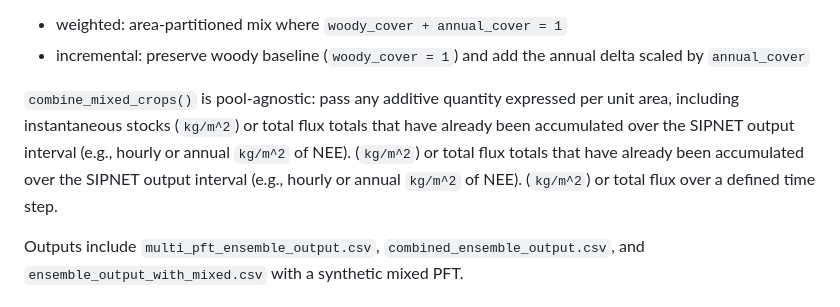
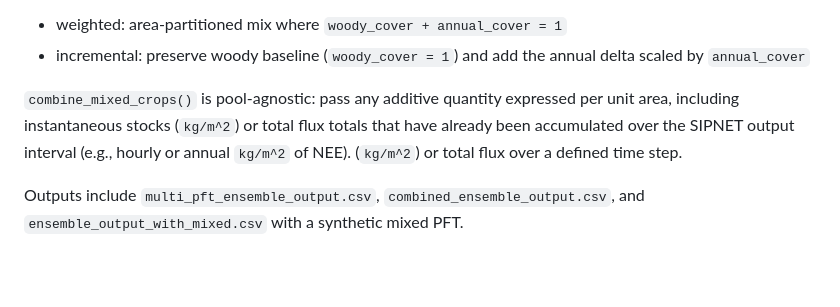
Before and after one commit to ccmmf/downscaling, a Markdown page: docs/workflow_documentation.md, the part around the change. GitHub-like rendering; blank space fills up the shorter version.

Commit message:
remove redundent line

```diff
--- a/docs/workflow_documentation.md
+++ b/docs/workflow_documentation.md
@@ -252,7 +252,6 @@ Simulates mixed-cropping scenarios by combining outputs across two PFTs using `c
 
 `combine_mixed_crops()` is pool-agnostic: pass any additive quantity expressed per unit area, including instantaneous stocks
 (`kg/m^2`) or total flux totals that have already been accumulated over the SIPNET output interval (e.g., hourly or annual `kg/m^2` of NEE).
-(`kg/m^2`) or total flux totals that have already been accumulated over the SIPNET output interval (e.g., hourly or annual `kg/m^2` of NEE).
 (`kg/m^2`) or total flux over a defined time step.
 
 Outputs include `multi_pft_ensemble_output.csv`, `combined_ensemble_output.csv`, and `ensemble_output_with_mixed.csv` with a synthetic mixed PFT.
```
